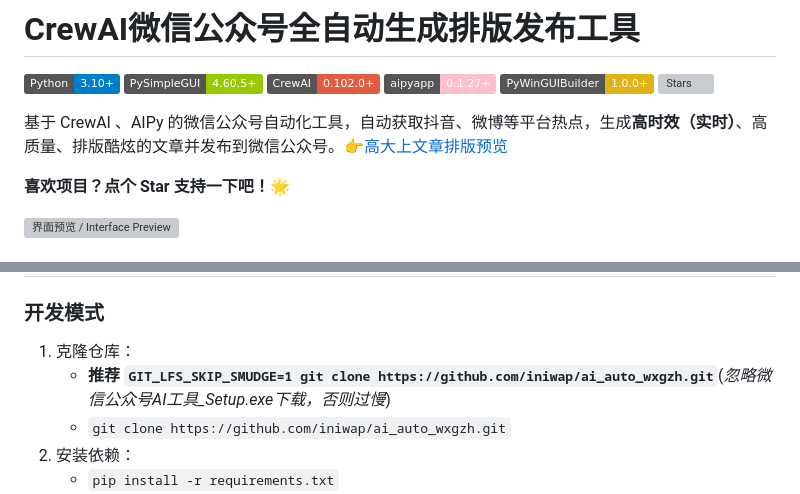
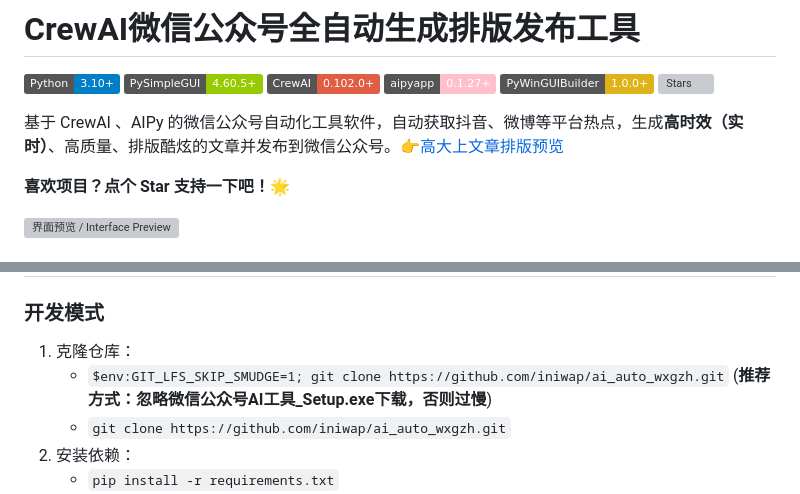
Before and after one commit to suniano/AIWriteX, a Markdown page: README.md, 2 parts joined by grey strips. Rendered like a GitHub page; badges without logos; grey boxes are pictures that could not be loaded.

```diff
--- a/README.md
+++ b/README.md
@@ -2,7 +2,7 @@
 
 ![Python](https://img.shields.io/badge/Python-3.10+-blue) ![PySimpleGUI](https://img.shields.io/badge/PySimpleGUI-4.60.5+-green) ![CrewAI](https://img.shields.io/badge/CrewAI-0.102.0+-red) ![AIPy](https://img.shields.io/badge/aipyapp-0.1.27+-pink)  ![PyWinGUIBuilder](https://img.shields.io/badge/PyWinGUIBuilder-1.0.0+-yellow) ![Stars](https://img.shields.io/github/stars/iniwap/ai_auto_wxgzh?label=收藏)
 
-基于 CrewAI 、AIPy 的微信公众号自动化工具，自动获取抖音、微博等平台热点，生成**高时效（实时）**、高质量、排版酷炫的文章并发布到微信公众号。👉[高大上文章排版预览](#模板发布效果预览)
+基于 CrewAI 、AIPy 的微信公众号自动化工具软件，自动获取抖音、微博等平台热点，生成**高时效（实时）**、高质量、排版酷炫的文章并发布到微信公众号。👉[高大上文章排版预览](#模板发布效果预览)
 
 **喜欢项目？点个 Star 支持一下吧！🌟**
 
@@ -46,7 +46,7 @@
 ## 🚀 快速开始
 ### 开发模式
 1. 克隆仓库：
-    - **推荐 `GIT_LFS_SKIP_SMUDGE=1 git clone https://github.com/iniwap/ai_auto_wxgzh.git`**(*忽略微信公众号AI工具_Setup.exe下载，否则过慢*)
+    - `$env:GIT_LFS_SKIP_SMUDGE=1; git clone https://github.com/iniwap/ai_auto_wxgzh.git` (**推荐方式：忽略微信公众号AI工具_Setup.exe下载，否则过慢**)
     - `git clone https://github.com/iniwap/ai_auto_wxgzh.git`
 2. 安装依赖：
    - `pip install -r requirements.txt`
```
